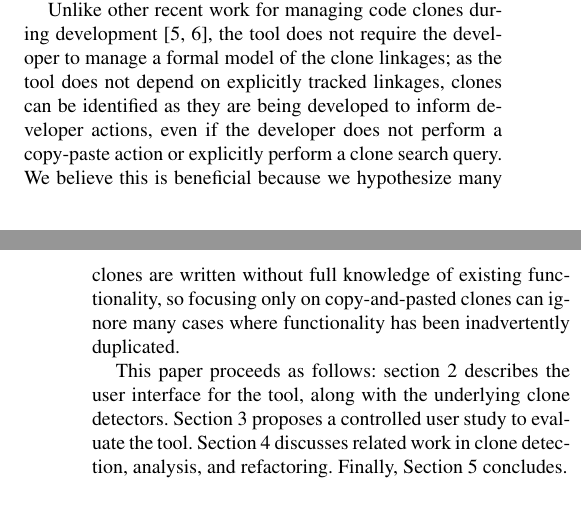
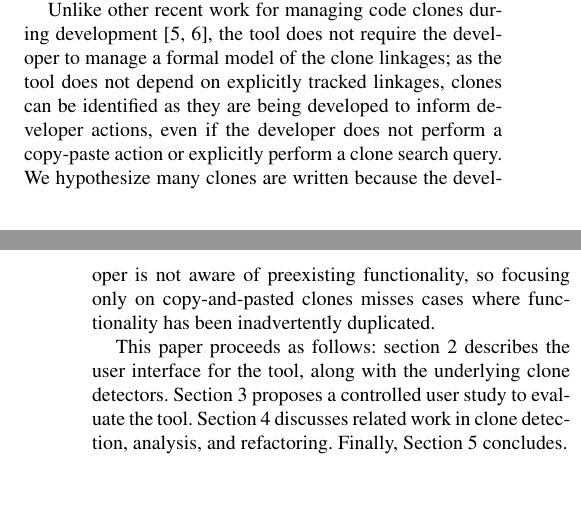
Before and after one commit to twschiller/rt-refactor-suggest, a LaTeX paper (pub/proposal/rt-refactoring-proposal.tex): two parts of the columns of pages 1 and 2 of 5 before the commit and two parts of the columns of pages 1 and 2 of 4 after it, joined at a grey line, cut so that both start at the same text, the shorter picture padded with empty space. Compiled offline with pdfLaTeX; a missing font is replaced by an installed copy or a similar font.

Commit message:
Made changes discussed at meeting to doc, ready for Todd to make more changes.

```diff
--- a/pub/proposal/rt-refactoring-proposal.tex
+++ b/pub/proposal/rt-refactoring-proposal.tex
@@ -109,10 +109,10 @@ require the developer to manage a formal model of the clone linkages;
 as the tool does not depend on explicitly tracked linkages, clones can
 be identified as they are being developed to inform developer actions,
 even if the developer does not perform a copy-paste action or
-explicitly perform a clone search query.  We believe this is beneficial
-because we hypothesize many clones are written without full knowledge
-of existing functionality, so focusing only on copy-and-pasted clones
-can ignore many cases where functionality has been inadvertently
+explicitly perform a clone search query.  We hypothesize many clones
+are written because the developer is not aware of preexisting functionality,
+ so focusing only on copy-and-pasted clones
+misses cases where functionality has been inadvertently
 duplicated.
 
 This paper proceeds as follows: section~\ref{sec:finding-clones}
```
Also changed, not shown: pub/proposal/rt-refactoring-proposal.tex (10 more changed lines).
